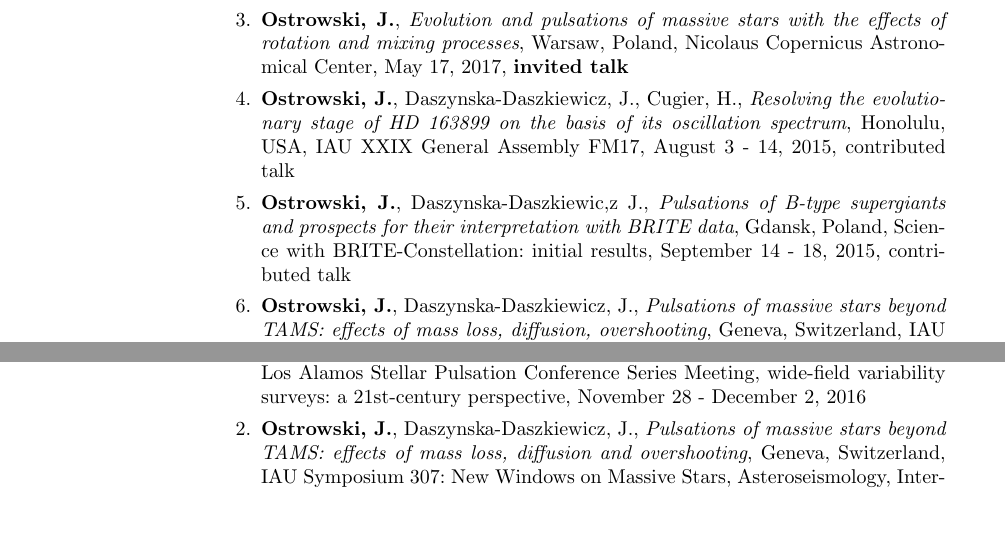
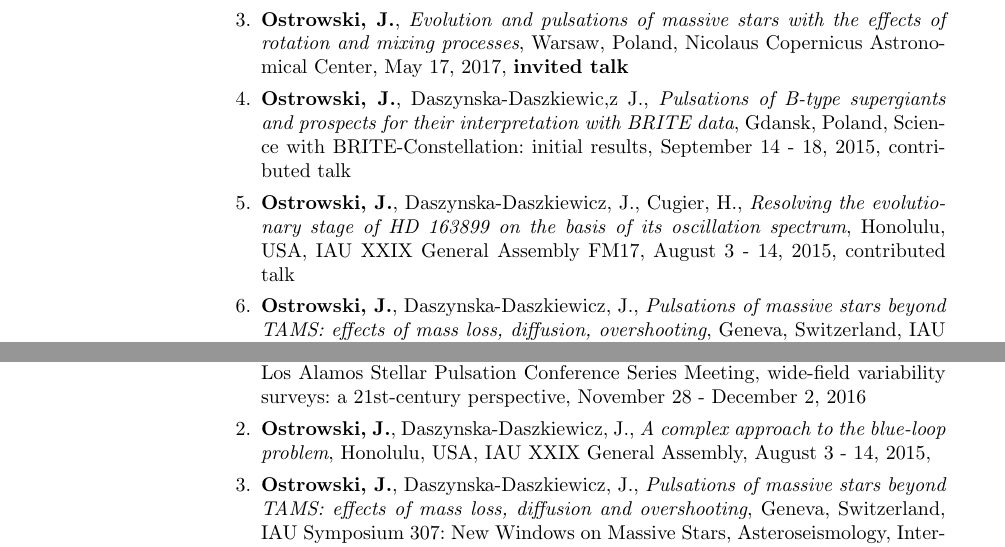
Before and after one commit to cespenar/academic_cv, a LaTeX CV (academic_cv.tex): two parts of pages 3 and 4 of 6, joined at a grey line, cut so that both start at the same text, the shorter picture padded with empty space. Compiled offline with pdfLaTeX.

Commit message:
added a poster

```diff
--- a/academic_cv.tex
+++ b/academic_cv.tex
@@ -137,9 +137,9 @@ stellar evolution, stellar pulsations, asteroseismology, massive stars, subdwarf
 
     \item \textbf{Ostrowski, J.}, \textit{Evolution and pulsations of massive stars with the effects of rotation and mixing processes}, Warsaw, Poland, Nicolaus Copernicus Astronomical Center, May 17, 2017, \textbf{invited talk}
 
+    \item \textbf{Ostrowski, J.}, Daszynska-Daszkiewic,z J., \textit{Pulsations of B-type supergiants and prospects for their interpretation with BRITE data}, Gdansk, Poland,  Science with BRITE-Constellation: initial results, September 14 - 18, 2015, contributed talk
+
     \item \textbf{Ostrowski, J.}, Daszynska-Daszkiewicz, J., Cugier, H., \textit{Resolving the evolutionary stage of HD 163899 on the basis of its oscillation spectrum}, Honolulu, USA, IAU XXIX General Assembly FM17, August 3 - 14, 2015, contributed talk
-
-    \item \textbf{Ostrowski, J.}, Daszynska-Daszkiewic,z J., \textit{Pulsations of B-type supergiants and prospects for their interpretation with BRITE data}, Gdansk, Poland,  Science with BRITE-Constellation: initial results, September 14 - 18, 2015, contributed talk
 
     \item \textbf{Ostrowski, J.}, Daszynska-Daszkiewicz, J., \textit{Pulsations of massive stars beyond TAMS: effects of mass loss, diffusion, overshooting}, Geneva, Switzerland, IAU Symposium 307, New windows on massive stars, asteroseismology, interferometry and spectropolarimetry, June 23-27, 2014, contributed talk
 
@@ -156,6 +156,8 @@ stellar evolution, stellar pulsations, asteroseismology, massive stars, subdwarf
 
 \begin{enumerate}
     \item \textbf{Ostrowski, J.}, Daszynska-Daszkiewicz, J., Cugier, H., \textit{Constraints on rotation of B-type stars from the nitrogen abundance}, San Pedro de Atacama, Chile, 22nd Los Alamos Stellar Pulsation Conference Series Meeting, wide-field variability surveys: a 21st-century perspective, November 28 - December 2, 2016
+
+    \item \textbf{Ostrowski, J.}, Daszynska-Daszkiewicz, J., \textit{A complex approach to the blue-loop problem}, Honolulu, USA, IAU XXIX General Assembly, August 3 - 14, 2015,
 
     \item \textbf{Ostrowski, J.}, Daszynska-Daszkiewicz, J., \textit{Pulsations of massive stars beyond TAMS: effects of mass loss, diffusion and overshooting}, Geneva, Switzerland, IAU Symposium 307: New Windows on Massive Stars, Asteroseismology, Interferometry and Spectropolarimetry, June 23 - 27, 2014
 \end{enumerate}
```
Also changed, not shown: academic_cv.pdf.
